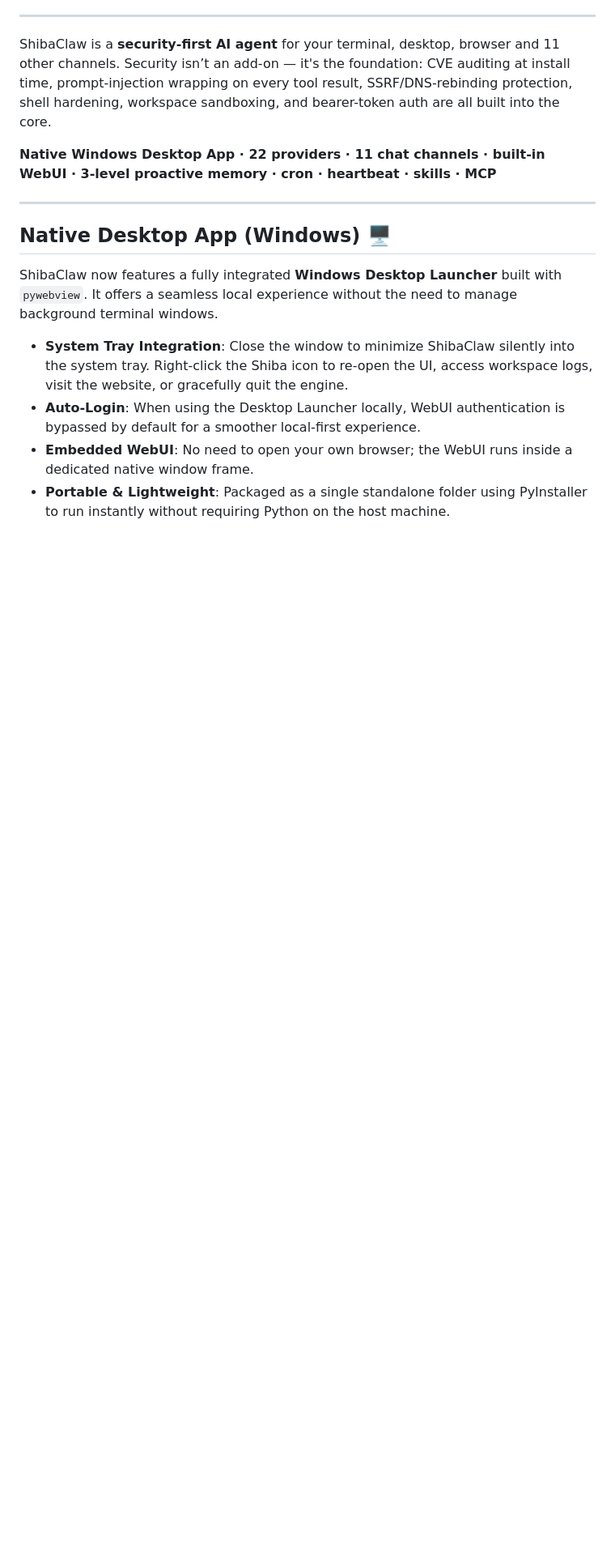
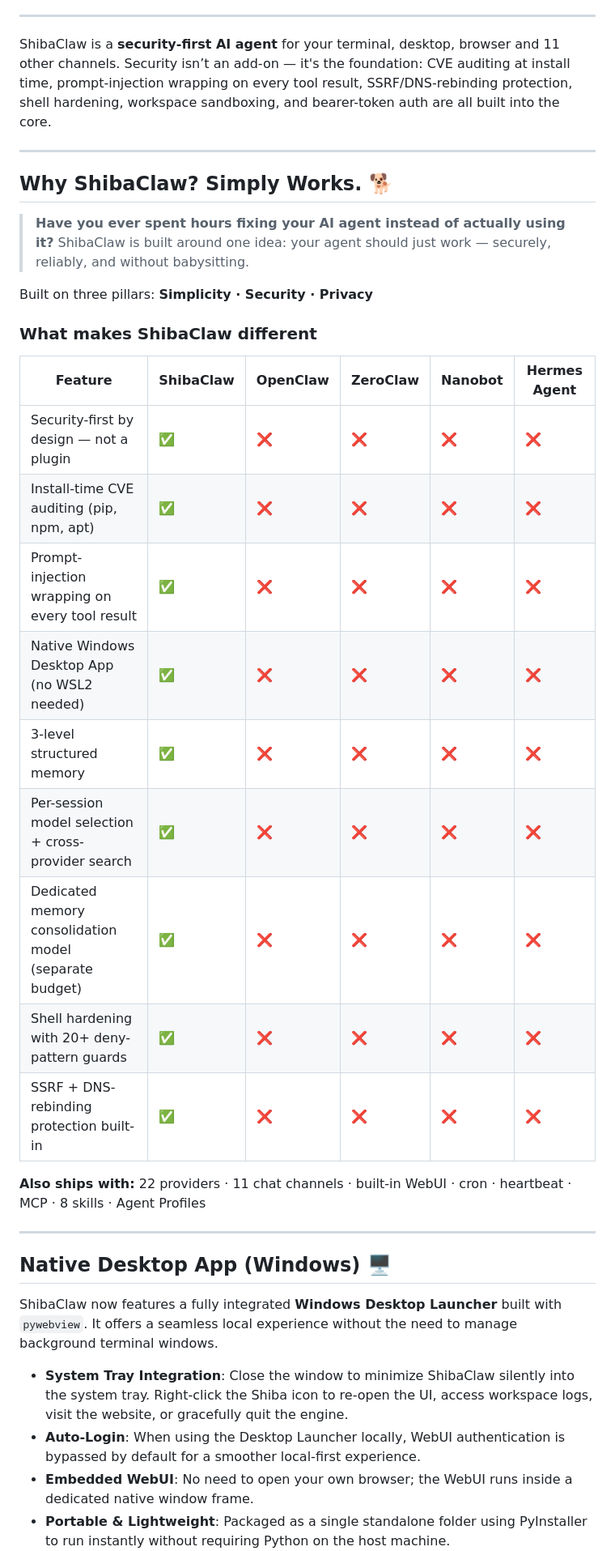
Before and after one commit to RikyZ90/ShibaClaw, a Markdown page: README.md, the part around the change. Shown at 81% size. Rendered like a GitHub page; blank space fills up the shorter version.

```diff
--- a/README.md
+++ b/README.md
@@ -23,7 +23,30 @@ See the [Changelog](./CHANGELOG.md) for details.
 ShibaClaw is a **security-first AI agent** for your terminal, desktop, browser and 11 other channels.
 Security isn’t an add-on — it's the foundation: CVE auditing at install time, prompt-injection wrapping on every tool result, SSRF/DNS-rebinding protection, shell hardening, workspace sandboxing, and bearer-token auth are all built into the core.
 
-**Native Windows Desktop App · 22 providers · 11 chat channels · built-in WebUI · 3-level proactive memory · cron · heartbeat · skills · MCP**
+---
+
+## Why ShibaClaw? Simply Works. 🐕
+
+> **Have you ever spent hours fixing your AI agent instead of actually using it?**
+> ShibaClaw is built around one idea: your agent should just work — securely, reliably, and without babysitting.
+
+Built on three pillars: **Simplicity · Security · Privacy**
+
+### What makes ShibaClaw different
+
+| Feature | ShibaClaw | OpenClaw | ZeroClaw | Nanobot | Hermes Agent |
+|---|---|---|---|---|---|
+| Security-first by design — not a plugin | ✅ | ❌ | ❌ | ❌ | ❌ |
+| Install-time CVE auditing (pip, npm, apt) | ✅ | ❌ | ❌ | ❌ | ❌ |
+| Prompt-injection wrapping on every tool result | ✅ | ❌ | ❌ | ❌ | ❌ |
+| Native Windows Desktop App (no WSL2 needed) | ✅ | ❌ | ❌ | ❌ | ❌ |
+| 3-level structured memory | ✅ | ❌ | ❌ | ❌ | ❌ |
+| Per-session model selection + cross-provider search | ✅ | ❌ | ❌ | ❌ | ❌ |
+| Dedicated memory consolidation model (separate budget) | ✅ | ❌ | ❌ | ❌ | ❌ |
+| Shell hardening with 20+ deny-pattern guards | ✅ | ❌ | ❌ | ❌ | ❌ |
+| SSRF + DNS-rebinding protection built-in | ✅ | ❌ | ❌ | ❌ | ❌ |
+
+**Also ships with:** 22 providers · 11 chat channels · built-in WebUI · cron · heartbeat · MCP · 8 skills · Agent Profiles
 
 ---
 
```
